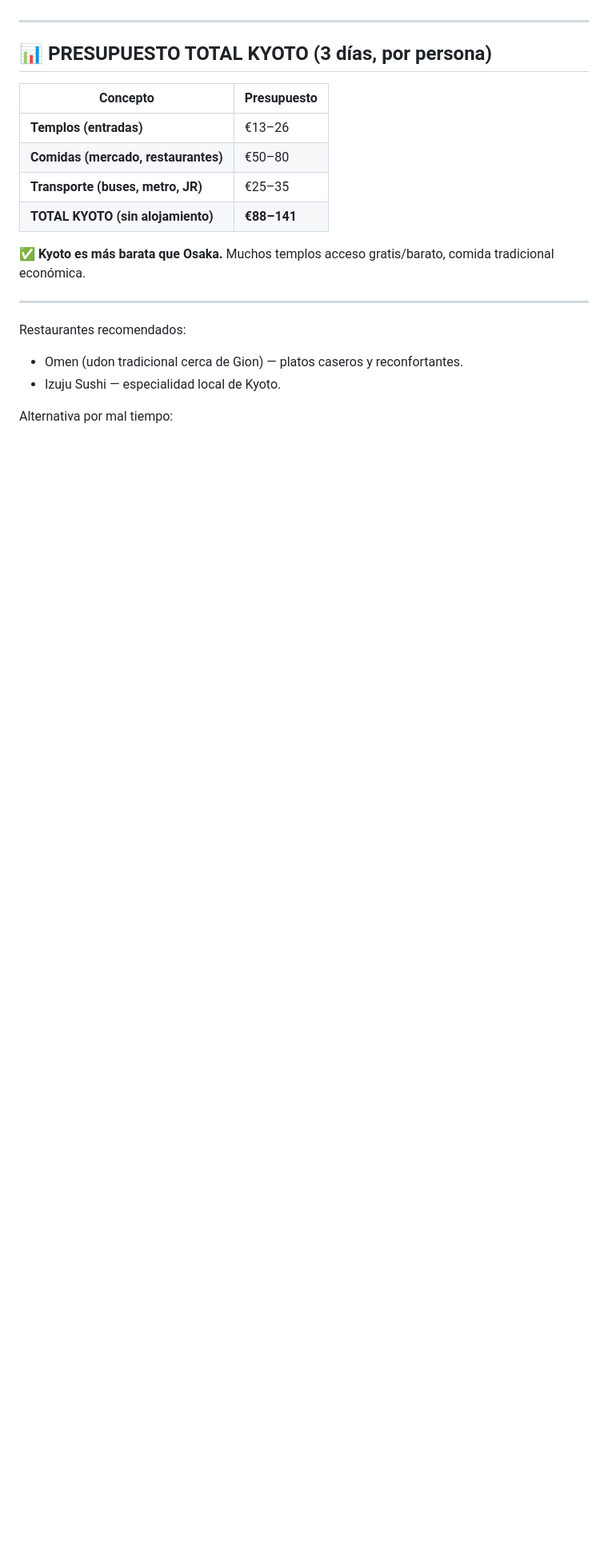
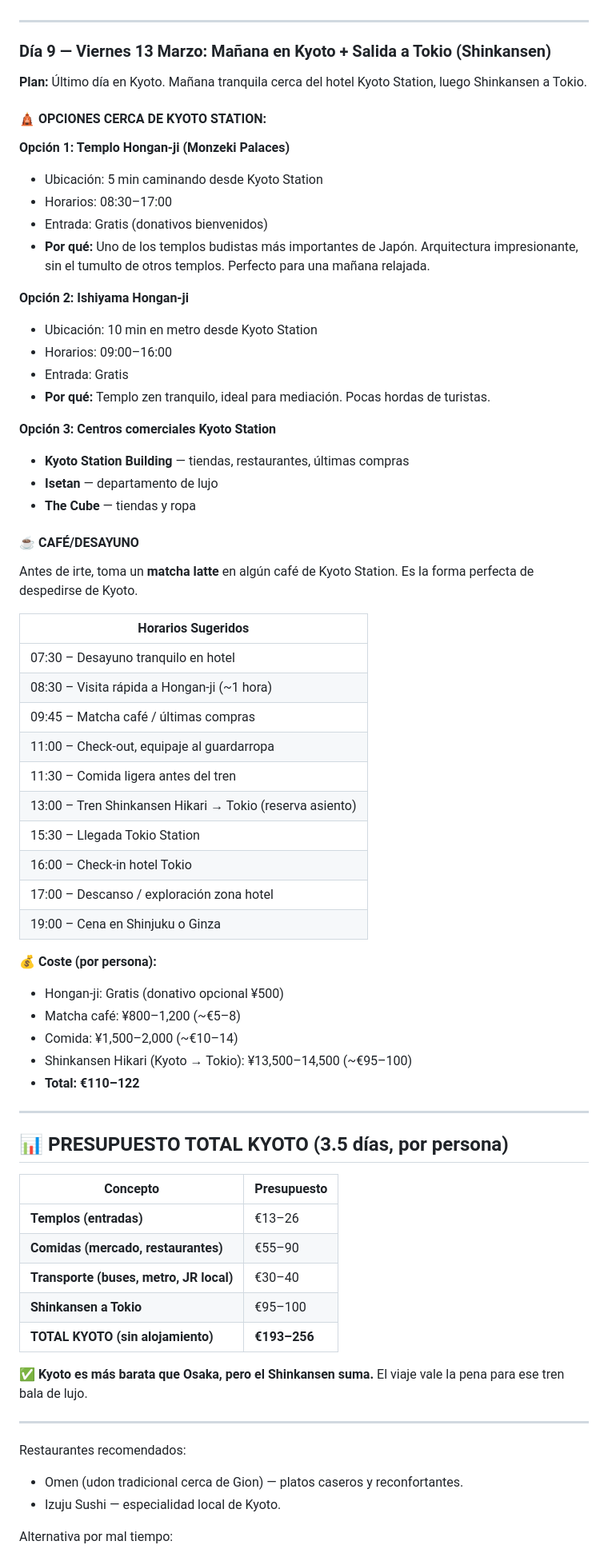
Before and after one commit to mjx14/japan_2026, a Markdown page: guia/itinerario.md, the part around one of its changes. Shown at 80% size. GitHub-like rendering; blank space fills up the shorter version.

Commit message:
fix: corregir fechas Kyoto (mar-jue) y agregar Día 9 (viernes 13) con Shinkansen a Tokio

```diff
--- a/guia/itinerario.md
+++ b/guia/itinerario.md
@@ -588,16 +588,66 @@ Cómo llegar: Directamente desde Kyoto Station
 
 ---
 
-## 📊 PRESUPUESTO TOTAL KYOTO (3 días, por persona)
+### Día 9 — Viernes 13 Marzo: Mañana en Kyoto + Salida a Tokio (Shinkansen)
+
+**Plan:** Último día en Kyoto. Mañana tranquila cerca del hotel Kyoto Station, luego Shinkansen a Tokio.
+
+#### 🛕 OPCIONES CERCA DE KYOTO STATION:
+
+**Opción 1: Templo Hongan-ji (Monzeki Palaces)**
+- Ubicación: 5 min caminando desde Kyoto Station
+- Horarios: 08:30–17:00
+- Entrada: Gratis (donativos bienvenidos)
+- **Por qué:** Uno de los templos budistas más importantes de Japón. Arquitectura impresionante, sin el tumulto de otros templos. Perfecto para una mañana relajada.
+
+**Opción 2: Ishiyama Hongan-ji**
+- Ubicación: 10 min en metro desde Kyoto Station
+- Horarios: 09:00–16:00
+- Entrada: Gratis
+- **Por qué:** Templo zen tranquilo, ideal para mediación. Pocas hordas de turistas.
+
+**Opción 3: Centros comerciales Kyoto Station**
+- **Kyoto Station Building** — tiendas, restaurantes, últimas compras
+- **Isetan** — departamento de lujo
+- **The Cube** — tiendas y ropa
+
+#### ☕ CAFÉ/DESAYUNO
+
+Antes de irte, toma un **matcha latte** en algún café de Kyoto Station. Es la forma perfecta de despedirse de Kyoto.
+
+| Horarios Sugeridos |
+|---|
+| 07:30 – Desayuno tranquilo en hotel |
+| 08:30 – Visita rápida a Hongan-ji (~1 hora) |
+| 09:45 – Matcha café / últimas compras |
+| 11:00 – Check-out, equipaje al guardarropa |
+| 11:30 – Comida ligera antes del tren |
+| 13:00 – Tren Shinkansen Hikari → Tokio (reserva asiento) |
+| 15:30 – Llegada Tokio Station |
+| 16:00 – Check-in hotel Tokio |
+| 17:00 – Descanso / exploración zona hotel |
+| 19:00 – Cena en Shinjuku o Ginza |
+
+💰 **Coste (por persona):**
+- Hongan-ji: Gratis (donativo opcional ¥500)
+- Matcha café: ¥800–1,200 (~€5–8)
+- Comida: ¥1,500–2,000 (~€10–14)
+- Shinkansen Hikari (Kyoto → Tokio): ¥13,500–14,500 (~€95–100)
+- **Total: €110–122**
+
+---
+
+## 📊 PRESUPUESTO TOTAL KYOTO (3.5 días, por persona)
 
 | Concepto | Presupuesto |
 |---|---|
 | **Templos (entradas)** | €13–26 |
-| **Comidas (mercado, restaurantes)** | €50–80 |
-| **Transporte (buses, metro, JR)** | €25–35 |
-| **TOTAL KYOTO (sin alojamiento)** | **€88–141** |
+| **Comidas (mercado, restaurantes)** | €55–90 |
+| **Transporte (buses, metro, JR local)** | €30–40 |
+| **Shinkansen a Tokio** | €95–100 |
+| **TOTAL KYOTO (sin alojamiento)** | **€193–256** |
 
-✅ **Kyoto es más barata que Osaka.** Muchos templos acceso gratis/barato, comida tradicional económica.
+✅ **Kyoto es más barata que Osaka, pero el Shinkansen suma.** El viaje vale la pena para ese tren bala de lujo.
 
 ---
 
```
Also changed, not shown: other parts of guia/itinerario.md (+3 -3 lines).
